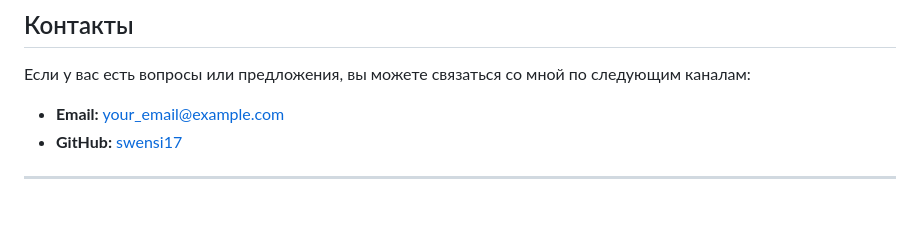
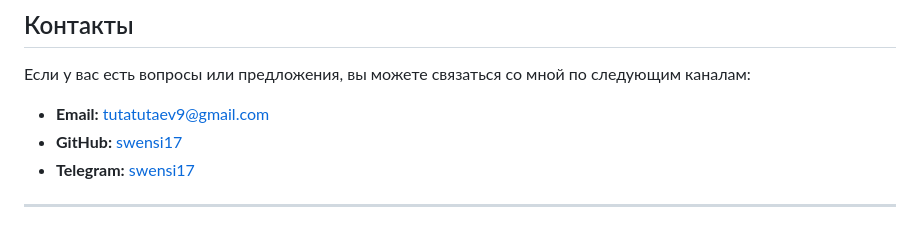
Before and after one commit to swensi17/swensifilm, a Markdown page: README.md, the part around the change. GitHub-like rendering.

```diff
--- a/README.md
+++ b/README.md
@@ -180,7 +180,8 @@ FilmoraLands/
 
 Если у вас есть вопросы или предложения, вы можете связаться со мной по следующим каналам:
 
-- **Email:** [your_email@example.com](mailto:your_email@example.com)
+- **Email:** [tutatutaev9@gmail.com](mailto:your_email@example.com)
 - **GitHub:** [swensi17](https://github.com/swensi17)
+- **Telegram:** [swensi17](https://t.me/swensi17)
 
 ---
```
